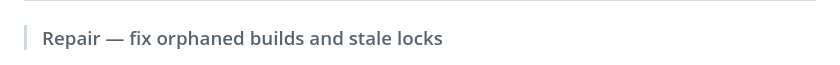
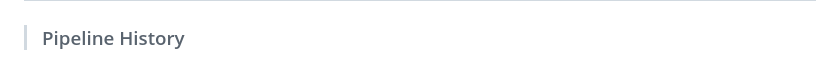
Before and after one commit to burnside-project/pg-warehouse, a Markdown page: README.md, the part around the change. Drawn GitHub-style.

Commit message:
docs: update README

```diff
--- a/README.md
+++ b/README.md
@@ -91,7 +91,7 @@ Models use `ref()` for dependencies. pg-warehouse resolves the DAG and builds in
 > ### Repair — fix orphaned builds and stale locks
 ![10.png](assets/10.png)
 ---
-> ### Repair — fix orphaned builds and stale locks
+> ### Pipeline History
 ![11.png](assets/11.png)
 
 
```
